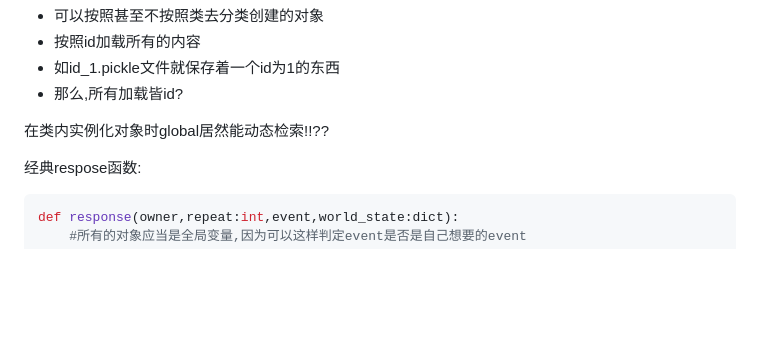
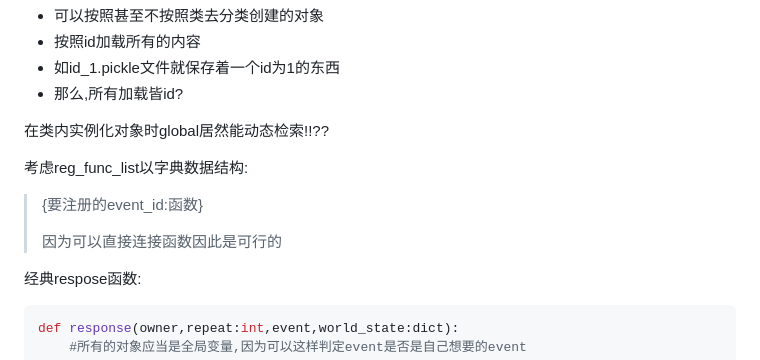
Before and after one commit to disa-star/py_epi_sys, a Markdown page: Android_app/重新开始.md, the part around the change. Rendered like a GitHub page; blank space fills up the shorter version.

```diff
--- a/Android_app/重新开始.md
+++ b/Android_app/重新开始.md
@@ -125,6 +125,12 @@ pickle可以很好地保存一个对象,哪怕类不被import也可以
 - 那么,所有加载皆id?
 
 在类内实例化对象时global居然能动态检索!!??
+
+考虑reg_func_list以字典数据结构:
+
+> {要注册的event_id:函数}
+>
+> 因为可以直接连接函数因此是可行的
 
 
 经典respose函数:
```
